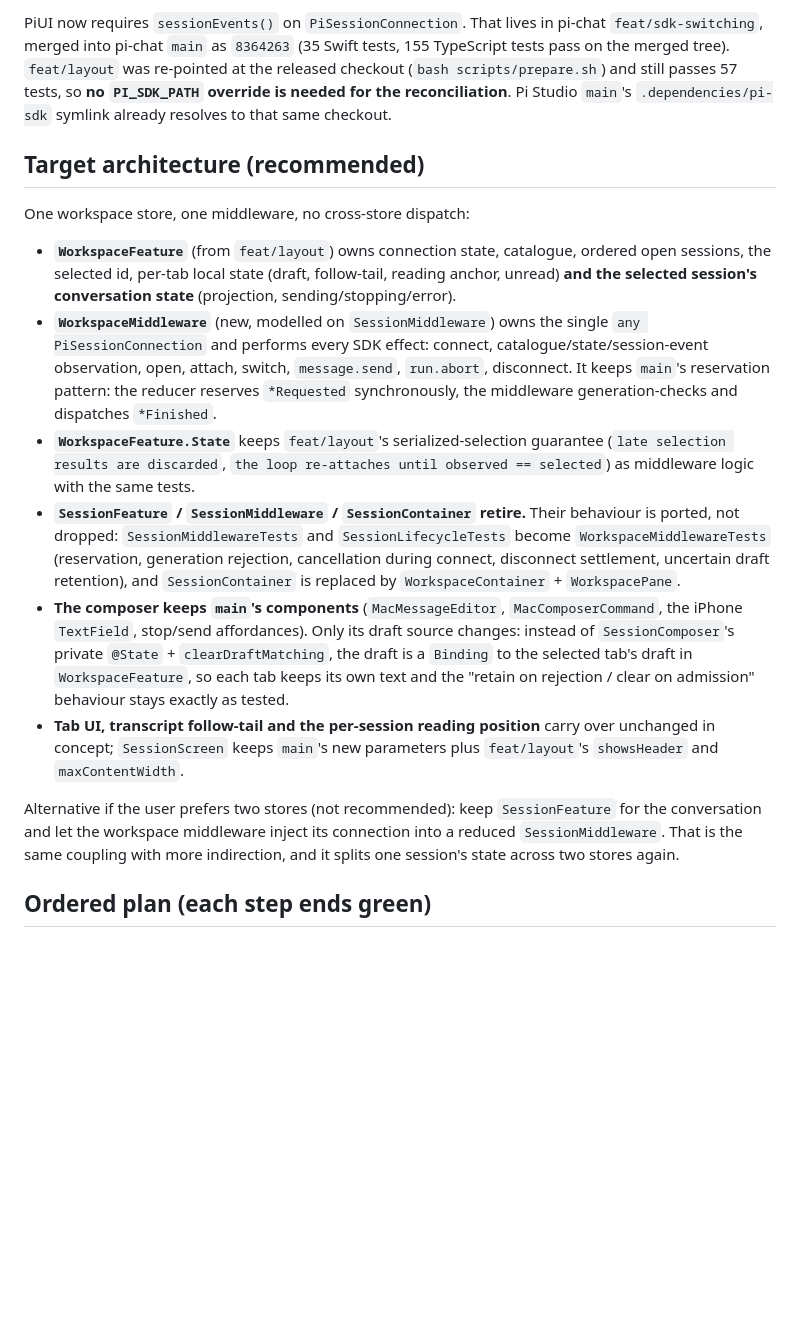
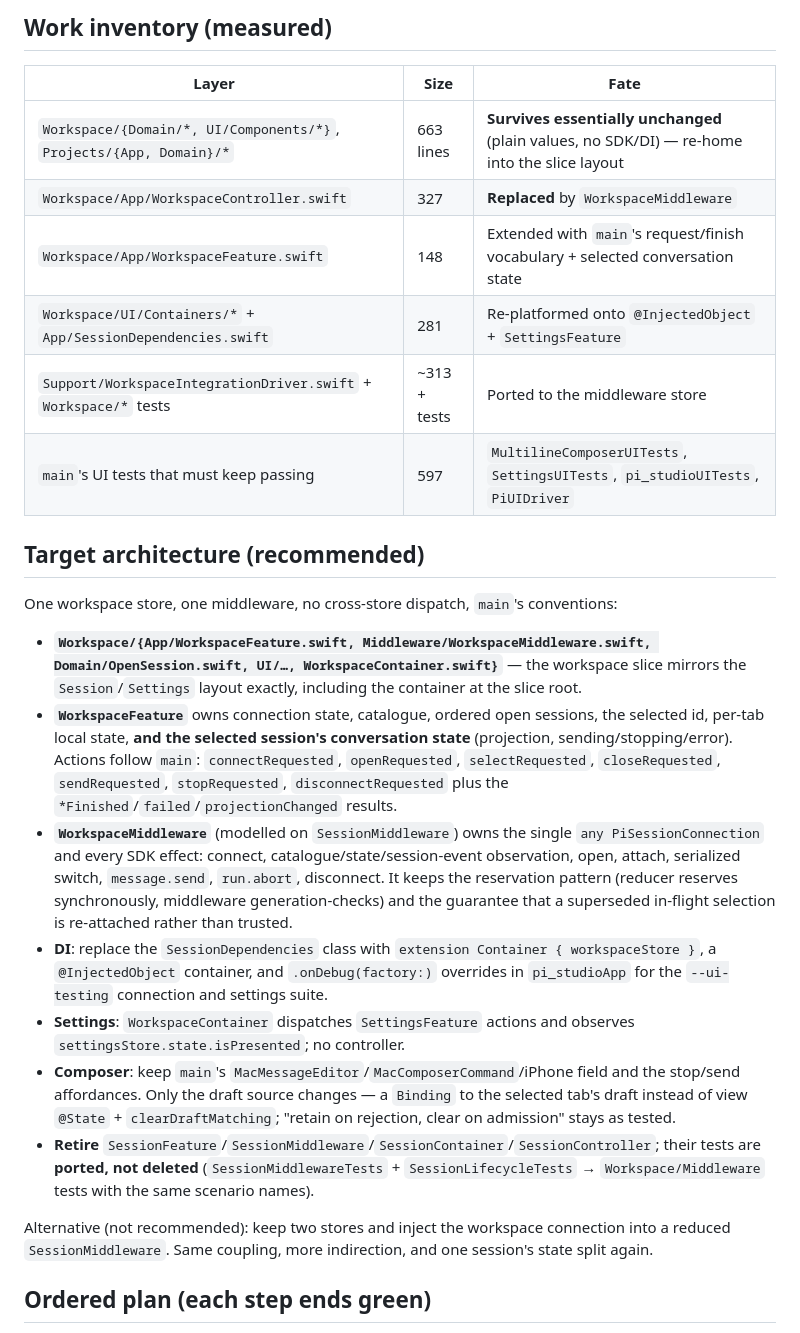
Before and after one commit to ManuelSelch/pi-studio, a Markdown page: docs/multi-session/MERGE_PLAN.md, the part around one of its changes. GitHub-like rendering; blank space fills up the shorter version.

```diff
--- a/docs/multi-session/MERGE_PLAN.md
+++ b/docs/multi-session/MERGE_PLAN.md
@@ -45,44 +59,47 @@ Flux 2 middleware, not views or new observable controllers" (R10) — must survi
 
-PiUI now requires `sessionEvents()` on `PiSessionConnection`. That lives in pi-chat
-`feat/sdk-switching`, merged into pi-chat `main` as `8364263` (35 Swift tests, 155 TypeScript
-tests pass on the merged tree). `feat/layout` was re-pointed at the released checkout
-(`bash scripts/prepare.sh`) and still passes 57 tests, so **no `PI_SDK_PATH` override is needed
-for the reconciliation**. Pi Studio `main`'s `.dependencies/pi-sdk` symlink already resolves to
-that same checkout.
+## Work inventory (measured)
+
+| Layer | Size | Fate |
+| --- | --- | --- |
+| `Workspace/{Domain/*, UI/Components/*}`, `Projects/{App, Domain}/*` | 663 lines | **Survives essentially unchanged** (plain values, no SDK/DI) — re-home into the slice layout |
+| `Workspace/App/WorkspaceController.swift` | 327 | **Replaced** by `WorkspaceMiddleware` |
+| `Workspace/App/WorkspaceFeature.swift` | 148 | Extended with `main`'s request/finish vocabulary + selected conversation state |
+| `Workspace/UI/Containers/*` + `App/SessionDependencies.swift` | 281 | Re-platformed onto `@InjectedObject` + `SettingsFeature` |
+| `Support/WorkspaceIntegrationDriver.swift` + `Workspace/*` tests | ~313 + tests | Ported to the middleware store |
+| `main`'s UI tests that must keep passing | 597 | `MultilineComposerUITests`, `SettingsUITests`, `pi_studioUITests`, `PiUIDriver` |
 
 ## Target architecture (recommended)
 
-One workspace store, one middleware, no cross-store dispatch:
+One workspace store, one middleware, no cross-store dispatch, `main`'s conventions:
 
-- **`WorkspaceFeature`** (from `feat/layout`) owns connection state, catalogue, ordered open
-  sessions, the selected id, per-tab local state (draft, follow-tail, reading anchor, unread)
-  **and the selected session's conversation state** (projection, sending/stopping/error).
-- **`WorkspaceMiddleware`** (new, modelled on `SessionMiddleware`) owns the single
-  `any PiSessionConnection` and performs every SDK effect: connect, catalogue/state/session-event
-  observation, open, attach, switch, `message.send`, `run.abort`, disconnect. It keeps `main`'s
-  reservation pattern: the reducer reserves `*Requested` synchronously, the middleware
-  generation-checks and dispatches `*Finished`.
-- **`WorkspaceFeature.State`** keeps `feat/layout`'s serialized-selection guarantee (`late
-  selection results are discarded`, `the loop re-attaches until observed == selected`) as
-  middleware logic with the same tests.
-- **`SessionFeature` / `SessionMiddleware` / `SessionContainer` retire.** Their behaviour is
-  ported, not dropped: `SessionMiddlewareTests` and `SessionLifecycleTests` become
-  `WorkspaceMiddlewareTests` (reservation, generation rejection, cancellation during connect,
-  disconnect settlement, uncertain draft retention), and `SessionContainer` is replaced by
-  `WorkspaceContainer` + `WorkspacePane`.
-- **The composer keeps `main`'s components** (`MacMessageEditor`, `MacComposerCommand`, the
-  iPhone `TextField`, stop/send affordances). Only its draft source changes: instead of
-  `SessionComposer`'s private `@State` + `clearDraftMatching`, the draft is a `Binding` to the
-  selected tab's draft in `WorkspaceFeature`, so each tab keeps its own text and the
-  "retain on rejection / clear on admission" behaviour stays exactly as tested.
-- **Tab UI, transcript follow-tail and the per-session reading position** carry over unchanged
-  in concept; `SessionScreen` keeps `main`'s new parameters plus `feat/layout`'s `showsHeader`
-  and `maxContentWidth`.
+- **`Workspace/{App/WorkspaceFeature.swift, Middleware/WorkspaceMiddleware.swift,
+  Domain/OpenSession.swift, UI/…, WorkspaceContainer.swift}`** — the workspace slice mirrors the
+  `Session`/`Settings` layout exactly, including the container at the slice root.
+- **`WorkspaceFeature`** owns connection state, catalogue, ordered open sessions, the selected
+  id, per-tab local state, **and the selected session's conversation state** (projection,
+  sending/stopping/error). Actions follow `main`: `connectRequested`, `openRequested`,
+  `selectRequested`, `closeRequested`, `sendRequested`, `stopRequested`, `disconnectRequested`
+  plus the `*Finished`/`failed`/`projectionChanged` results.
+- **`WorkspaceMiddleware`** (modelled on `SessionMiddleware`) owns the single
+  `any PiSessionConnection` and every SDK effect: connect, catalogue/state/session-event
+  observation, open, attach, serialized switch, `message.send`, `run.abort`, disconnect. It keeps
+  the reservation pattern (reducer reserves synchronously, middleware generation-checks) and the
+  guarantee that a superseded in-flight selection is re-attached rather than trusted.
+- **DI**: replace the `SessionDependencies` class with `extension Container { workspaceStore }`,
+  a `@InjectedObject` container, and `.onDebug(factory:)` overrides in `pi_studioApp` for the
+  `--ui-testing` connection and settings suite.
+- **Settings**: `WorkspaceContainer` dispatches `SettingsFeature` actions and observes
+  `settingsStore.state.isPresented`; no controller.
+- **Composer**: keep `main`'s `MacMessageEditor`/`MacComposerCommand`/iPhone field and the
+  stop/send affordances. Only the draft source changes — a `Binding` to the selected tab's draft
+  instead of view `@State` + `clearDraftMatching`; "retain on rejection, clear on admission" stays
+  as tested.
+- **Retire** `SessionFeature`/`SessionMiddleware`/`SessionContainer`/`SessionController`; their
+  tests are **ported, not deleted** (`SessionMiddlewareTests` + `SessionLifecycleTests` →
+  `Workspace/Middleware` tests with the same scenario names).
 
-Alternative if the user prefers two stores (not recommended): keep `SessionFeature` for the
-conversation and let the workspace middleware inject its connection into a reduced
-`SessionMiddleware`. That is the same coupling with more indirection, and it splits one
-session's state across two stores again.
+Alternative (not recommended): keep two stores and inject the workspace connection into a reduced
+`SessionMiddleware`. Same coupling, more indirection, and one session's state split again.
 
 ## Ordered plan (each step ends green)
 
```
Also changed, not shown: other parts of docs/multi-session/MERGE_PLAN.md (+77 -58 lines).
